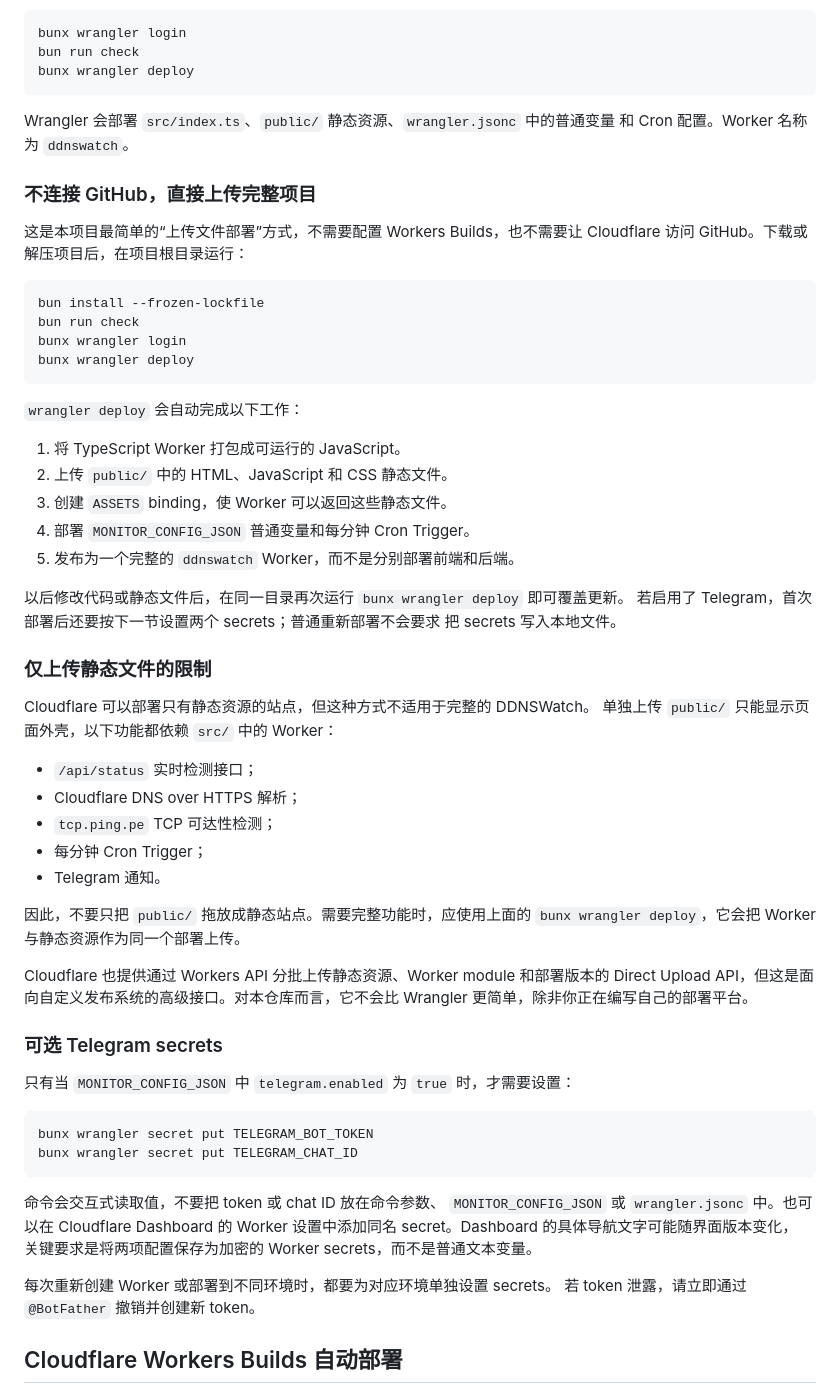
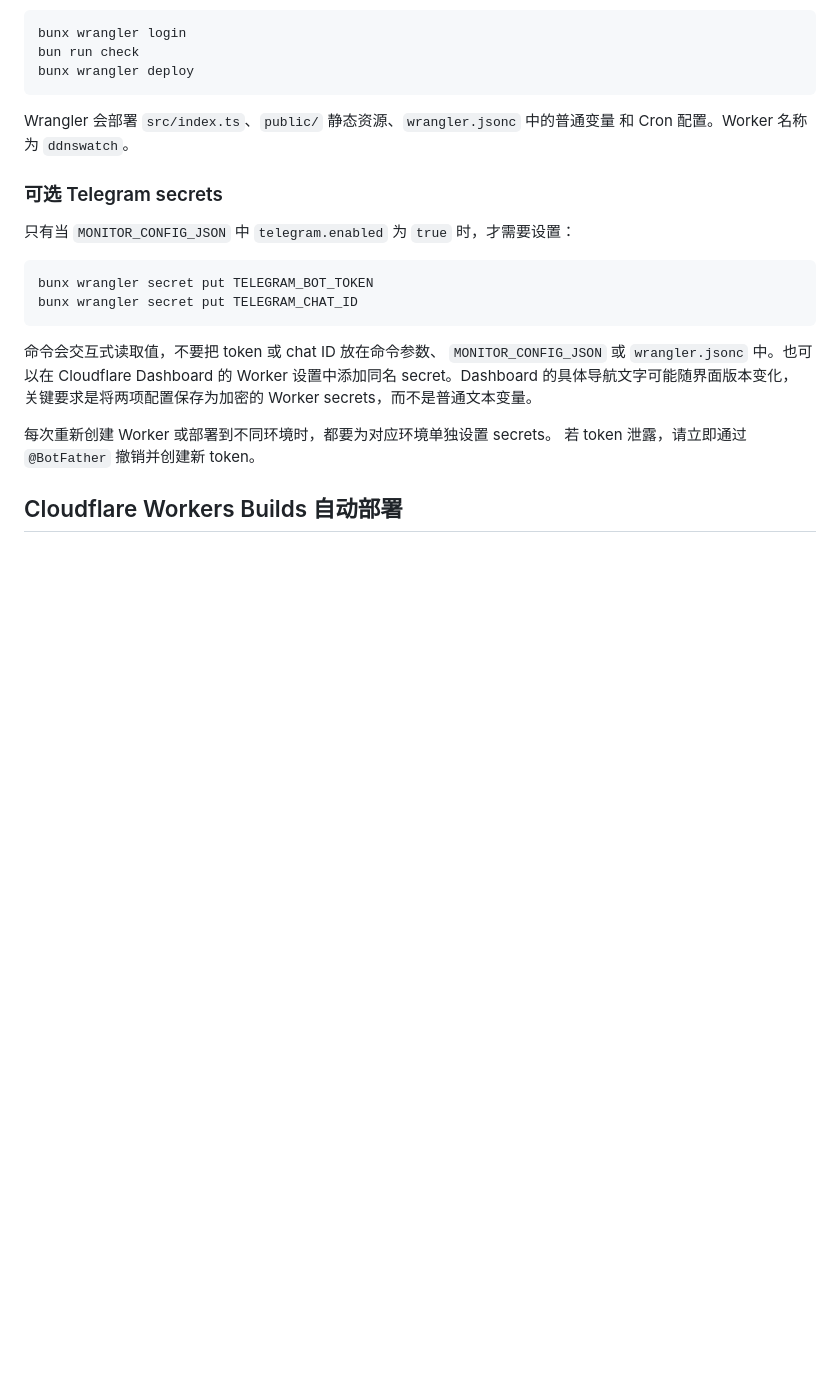
Before and after one commit to luolu1/ddnswatch, a Markdown page: README.md, the part around the change. Drawn GitHub-style; blank space fills up the shorter version.

Commit message:
Revert "docs: explain direct Worker uploads"
This reverts commit 0811e7f387b4b68fe5481baad2a84da22a72f6b9.

````diff
--- a/README.md
+++ b/README.md
@@ -135,48 +135,6 @@ bunx wrangler deploy
 Wrangler 会部署 `src/index.ts`、`public/` 静态资源、`wrangler.jsonc` 中的普通变量
 和 Cron 配置。Worker 名称为 `ddnswatch`。
 
-### 不连接 GitHub，直接上传完整项目
-
-这是本项目最简单的“上传文件部署”方式，不需要配置 Workers Builds，也不需要让
-Cloudflare 访问 GitHub。下载或解压项目后，在项目根目录运行：
-
-```bash
-bun install --frozen-lockfile
-bun run check
-bunx wrangler login
-bunx wrangler deploy
-```
-
-`wrangler deploy` 会自动完成以下工作：
-
-1. 将 TypeScript Worker 打包成可运行的 JavaScript。
-2. 上传 `public/` 中的 HTML、JavaScript 和 CSS 静态文件。
-3. 创建 `ASSETS` binding，使 Worker 可以返回这些静态文件。
-4. 部署 `MONITOR_CONFIG_JSON` 普通变量和每分钟 Cron Trigger。
-5. 发布为一个完整的 `ddnswatch` Worker，而不是分别部署前端和后端。
-
-以后修改代码或静态文件后，在同一目录再次运行 `bunx wrangler deploy` 即可覆盖更新。
-若启用了 Telegram，首次部署后还要按下一节设置两个 secrets；普通重新部署不会要求
-把 secrets 写入本地文件。
-
-### 仅上传静态文件的限制
-
-Cloudflare 可以部署只有静态资源的站点，但这种方式不适用于完整的 DDNSWatch。
-单独上传 `public/` 只能显示页面外壳，以下功能都依赖 `src/` 中的 Worker：
-
-- `/api/status` 实时检测接口；
-- Cloudflare DNS over HTTPS 解析；
-- `tcp.ping.pe` TCP 可达性检测；
-- 每分钟 Cron Trigger；
-- Telegram 通知。
-
-因此，不要只把 `public/` 拖放成静态站点。需要完整功能时，应使用上面的
-`bunx wrangler deploy`，它会把 Worker 与静态资源作为同一个部署上传。
-
-Cloudflare 也提供通过 Workers API 分批上传静态资源、Worker module 和部署版本的
-Direct Upload API，但这是面向自定义发布系统的高级接口。对本仓库而言，它不会比
-Wrangler 更简单，除非你正在编写自己的部署平台。
-
 ### 可选 Telegram secrets
 
 只有当 `MONITOR_CONFIG_JSON` 中 `telegram.enabled` 为 `true` 时，才需要设置：
````
